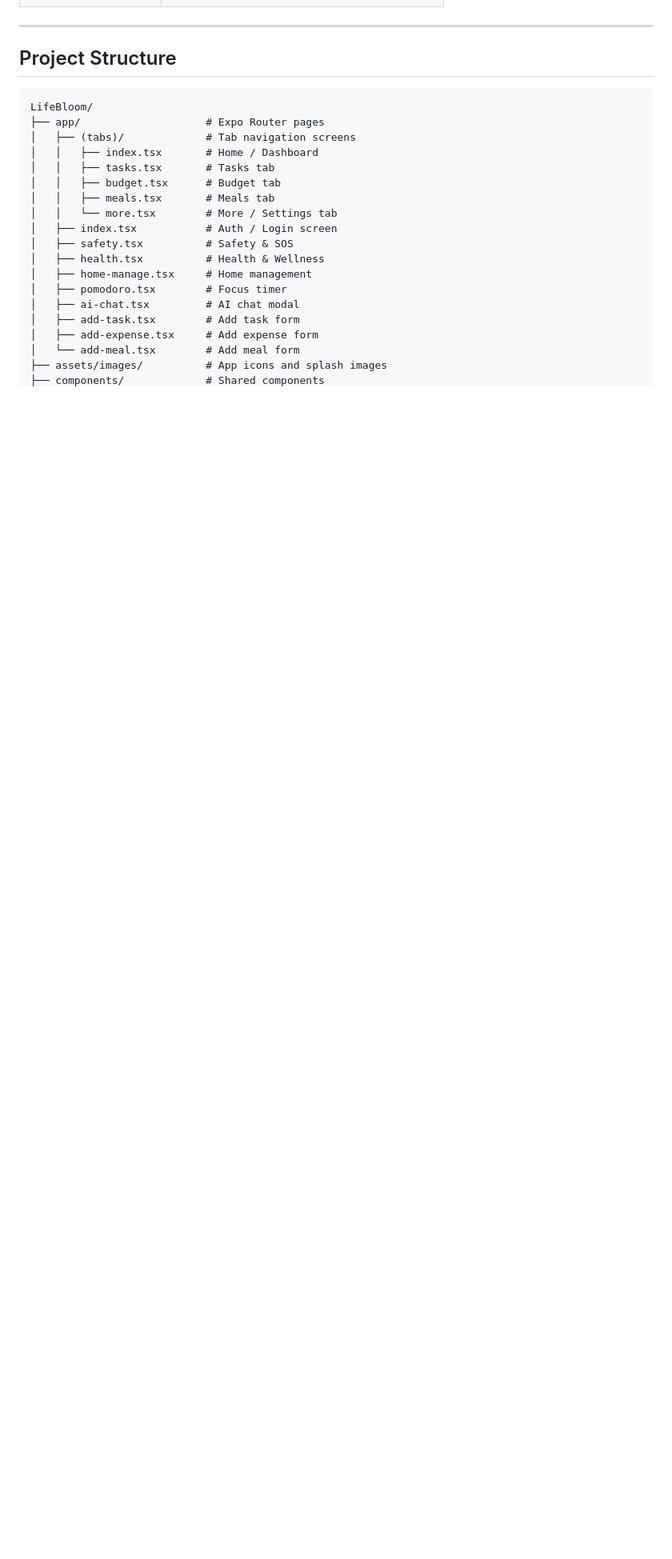
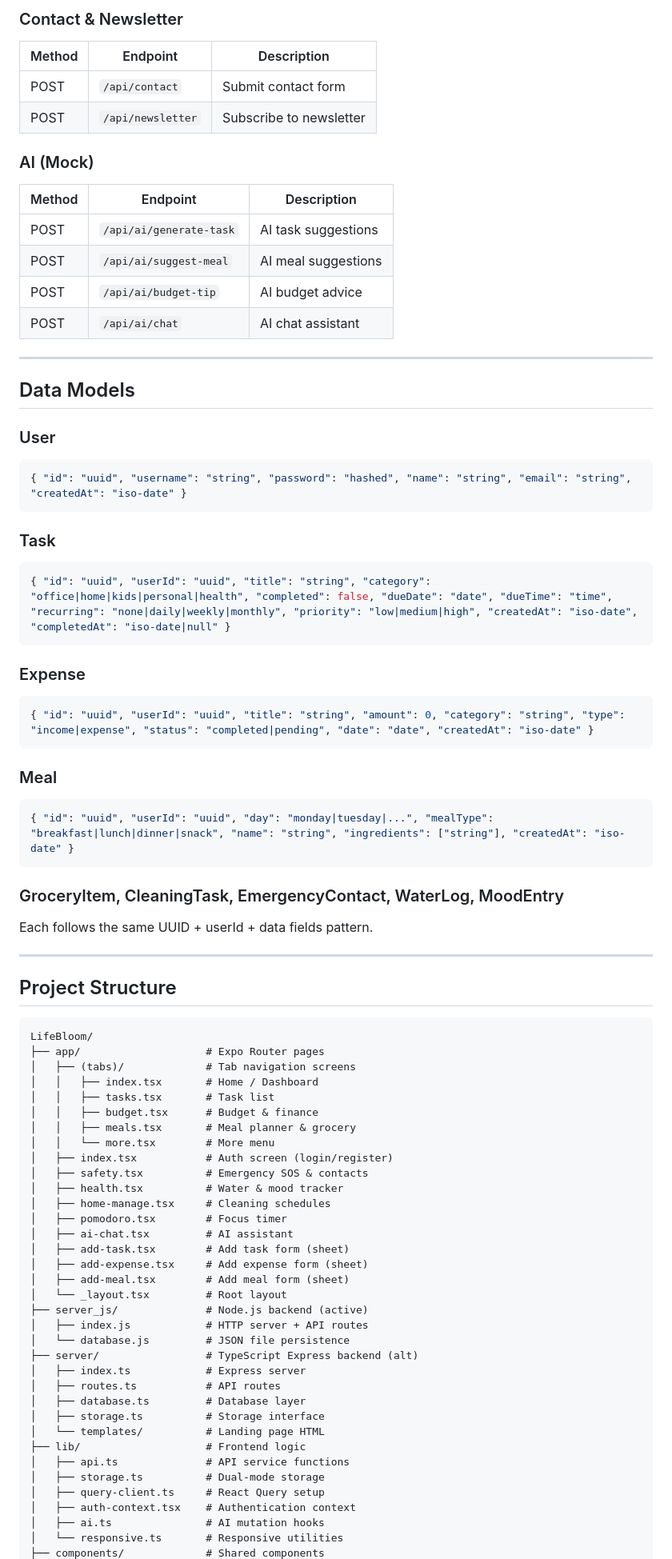
Before and after one commit to harshilchavda188-glitch/LifeBloom, a Markdown page: README.md, the part around one of its changes. Shown at 80% size. Drawn GitHub-style; blank space fills up the shorter version.

````diff
--- a/README.md
+++ b/README.md
@@ -76,3 +245,43 @@ A comprehensive cross-platform mobile/web application designed for women to mana
+### Contact & Newsletter
+| Method | Endpoint | Description |
+|--------|----------|-------------|
+| POST | `/api/contact` | Submit contact form |
+| POST | `/api/newsletter` | Subscribe to newsletter |
+
+### AI (Mock)
+| Method | Endpoint | Description |
+|--------|----------|-------------|
+| POST | `/api/ai/generate-task` | AI task suggestions |
+| POST | `/api/ai/suggest-meal` | AI meal suggestions |
+| POST | `/api/ai/budget-tip` | AI budget advice |
+| POST | `/api/ai/chat` | AI chat assistant |
+
+---
+
+## Data Models
+
+### User
+```json
+{ "id": "uuid", "username": "string", "password": "hashed", "name": "string", "email": "string", "createdAt": "iso-date" }
+```
+
+### Task
+```json
+{ "id": "uuid", "userId": "uuid", "title": "string", "category": "office|home|kids|personal|health", "completed": false, "dueDate": "date", "dueTime": "time", "recurring": "none|daily|weekly|monthly", "priority": "low|medium|high", "createdAt": "iso-date", "completedAt": "iso-date|null" }
+```
+
+### Expense
+```json
+{ "id": "uuid", "userId": "uuid", "title": "string", "amount": 0, "category": "string", "type": "income|expense", "status": "completed|pending", "date": "date", "createdAt": "iso-date" }
+```
+
+### Meal
+```json
+{ "id": "uuid", "userId": "uuid", "day": "monday|tuesday|...", "mealType": "breakfast|lunch|dinner|snack", "name": "string", "ingredients": ["string"], "createdAt": "iso-date" }
+```
+
+### GroceryItem, CleaningTask, EmergencyContact, WaterLog, MoodEntry
+Each follows the same UUID + userId + data fields pattern.
 
 ---
 
@@ -83,18 +292,34 @@ LifeBloom/
 ├── app/                    # Expo Router pages
 │   ├── (tabs)/             # Tab navigation screens
 │   │   ├── index.tsx       # Home / Dashboard
-│   │   ├── tasks.tsx       # Tasks tab
-│   │   ├── budget.tsx      # Budget tab
-│   │   ├── meals.tsx       # Meals tab
-│   │   └── more.tsx        # More / Settings tab
-│   ├── index.tsx           # Auth / Login screen
-│   ├── safety.tsx          # Safety & SOS
-│   ├── health.tsx          # Health & Wellness
-│   ├── home-manage.tsx     # Home management
+│   │   ├── tasks.tsx       # Task list
+│   │   ├── budget.tsx      # Budget & finance
+│   │   ├── meals.tsx       # Meal planner & grocery
+│   │   └── more.tsx        # More menu
+│   ├── index.tsx           # Auth screen (login/register)
+│   ├── safety.tsx          # Emergency SOS & contacts
+│   ├── health.tsx          # Water & mood tracker
+│   ├── home-manage.tsx     # Cleaning schedules
 │   ├── pomodoro.tsx        # Focus timer
-│   ├── ai-chat.tsx         # AI chat modal
-│   ├── add-task.tsx        # Add task form
-│   ├── add-expense.tsx     # Add expense form
-│   └── add-meal.tsx        # Add meal form
-├── assets/images/          # App icons and splash images
+│   ├── ai-chat.tsx         # AI assistant
+│   ├── add-task.tsx        # Add task form (sheet)
+│   ├── add-expense.tsx     # Add expense form (sheet)
+│   ├── add-meal.tsx        # Add meal form (sheet)
+│   └── _layout.tsx         # Root layout
+├── server_js/              # Node.js backend (active)
+│   ├── index.js            # HTTP server + API routes
+│   └── database.js         # JSON file persistence
+├── server/                 # TypeScript Express backend (alt)
+│   ├── index.ts            # Express server
+│   ├── routes.ts           # API routes
+│   ├── database.ts         # Database layer
+│   ├── storage.ts          # Storage interface
+│   └── templates/          # Landing page HTML
+├── lib/                    # Frontend logic
+│   ├── api.ts              # API service functions
+│   ├── storage.ts          # Dual-mode storage
+│   ├── query-client.ts     # React Query setup
+│   ├── auth-context.tsx    # Authentication context
+│   ├── ai.ts               # AI mutation hooks
+│   └── responsive.ts       # Responsive utilities
 ├── components/             # Shared components
````
Also changed, not shown: other parts of README.md (+279 -283 lines).
